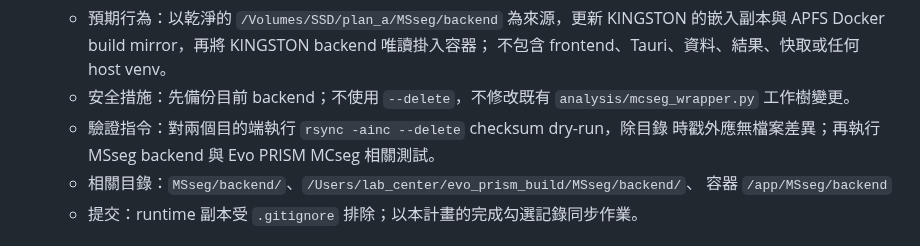
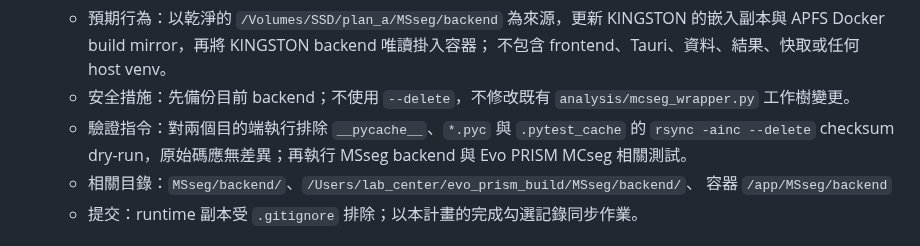
Before and after one commit to ddmanyes/Evo_PRISM, a Markdown page: IMPLEMENTATION_PLAN.md, the part around one of its changes. Drawn GitHub-style.

Commit message:
docs(plan): record optional SSD rollout verification

```diff
--- a/IMPLEMENTATION_PLAN.md
+++ b/IMPLEMENTATION_PLAN.md
@@ -58,8 +58,9 @@ Evo_PRISM/
     不包含 frontend、Tauri、資料、結果、快取或任何 host venv。
   - 安全措施：先備份目前 backend；不使用 `--delete`，不修改既有
     `analysis/mcseg_wrapper.py` 工作樹變更。
-  - 驗證指令：對兩個目的端執行 `rsync -ainc --delete` checksum dry-run，除目錄
-    時戳外應無檔案差異；再執行 MSseg backend 與 Evo PRISM MCseg 相關測試。
+  - 驗證指令：對兩個目的端執行排除 `__pycache__`、`*.pyc` 與 `.pytest_cache`
+    的 `rsync -ainc --delete` checksum dry-run，原始碼應無差異；再執行 MSseg
+    backend 與 Evo PRISM MCseg 相關測試。
   - 相關目錄：`MSseg/backend/`、`/Users/lab_center/evo_prism_build/MSseg/backend/`、
     容器 `/app/MSseg/backend`
   - 提交：runtime 副本受 `.gitignore` 排除；以本計畫的完成勾選記錄同步作業。
```
Also changed, not shown: other parts of IMPLEMENTATION_PLAN.md (+1 -1 lines).
